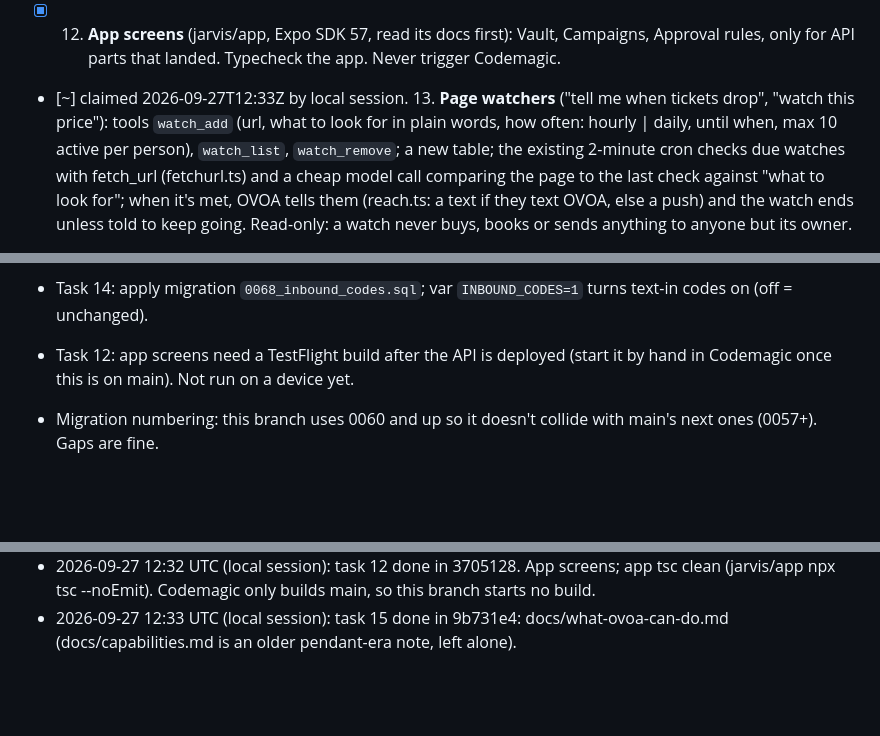
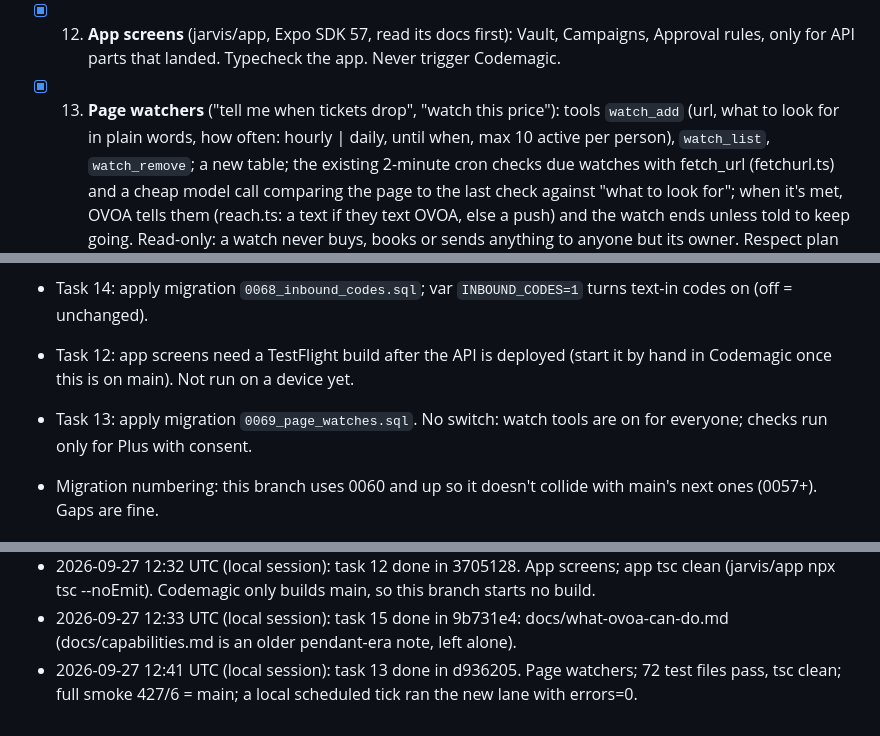
Before and after one commit to edgeformmedia-pixel/ovoa-app, a Markdown page: docs/claude-overnight.md, 3 parts joined by grey strips. Drawn GitHub-style; blank space fills up the shorter version.

Commit message:
Tick task 13 in the overnight plan
Co-Authored-By: Claude Opus 5.5 <noreply@anthropic.com>

```diff
--- a/docs/claude-overnight.md
+++ b/docs/claude-overnight.md
@@ -98,7 +98,7 @@ The owner is away. Work happens on this branch only; a human reviews, merges and
       Deepgram/voice pieces that exist. No code that needs keys.
 - [x] 12. **App screens** (jarvis/app, Expo SDK 57, read its docs first): Vault, Campaigns, Approval rules, only for
       API parts that landed. Typecheck the app. Never trigger Codemagic.
-- [~] claimed 2026-09-27T12:33Z by local session. 13. **Page watchers** ("tell me when tickets drop", "watch this price"): tools `watch_add` (url, what to look
+- [x] 13. **Page watchers** ("tell me when tickets drop", "watch this price"): tools `watch_add` (url, what to look
       for in plain words, how often: hourly | daily, until when, max 10 active per person), `watch_list`, `watch_remove`;
       a new table; the existing 2-minute cron checks due watches with fetch_url (fetchurl.ts) and a cheap model call
       comparing the page to the last check against "what to look for"; when it's met, OVOA tells them (reach.ts: a text
@@ -159,6 +159,7 @@ The owner is away. Work happens on this branch only; a human reviews, merges and
 - Task 11: pick a voice provider (Twilio Voice + Media Streams, or a hosted agent like Vapi/Retell/ElevenLabs Agents); design in docs/server-calls.md.
 - Task 14: apply migration `0068_inbound_codes.sql`; var `INBOUND_CODES=1` turns text-in codes on (off = unchanged).
 - Task 12: app screens need a TestFlight build after the API is deployed (start it by hand in Codemagic once this is on main). Not run on a device yet.
+- Task 13: apply migration `0069_page_watches.sql`. No switch: watch tools are on for everyone; checks run only for Plus with consent.
 - Migration numbering: this branch uses 0060 and up so it doesn't collide with main's next ones (0057+). Gaps are fine.
 
 ## Proposed contextforclaude.txt
@@ -196,3 +197,4 @@ The owner is away. Work happens on this branch only; a human reviews, merges and
 - 2026-09-27 12:31 UTC (local session): task 14 done in 03166e9. Text-in codes; 71 test files pass, tsc clean; texting smoke 6 = main.
 - 2026-09-27 12:32 UTC (local session): task 12 done in 3705128. App screens; app tsc clean (jarvis/app npx tsc --noEmit). Codemagic only builds main, so this branch starts no build.
 - 2026-09-27 12:33 UTC (local session): task 15 done in 9b731e4: docs/what-ovoa-can-do.md (docs/capabilities.md is an older pendant-era note, left alone).
+- 2026-09-27 12:41 UTC (local session): task 13 done in d936205. Page watchers; 72 test files pass, tsc clean; full smoke 427/6 = main; a local scheduled tick ran the new lane with errors=0.
```
